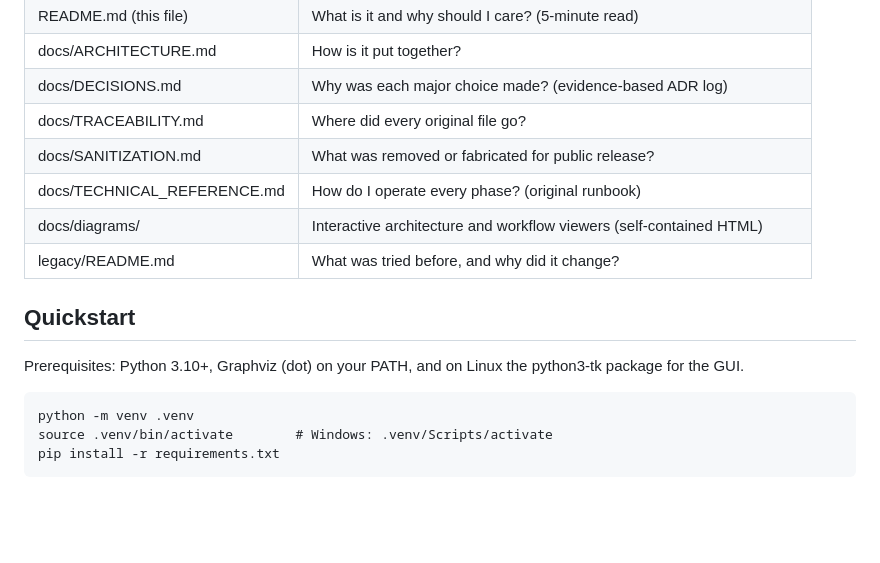
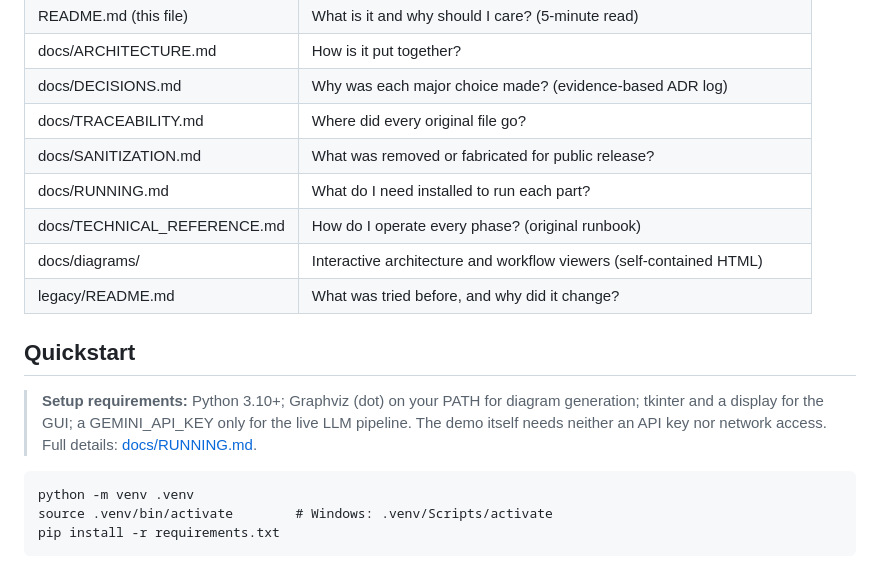
Before and after one commit to roguehunter7/network-survey-automation, a Markdown page: README.md, the part around the change. Rendered like a GitHub page; blank space fills up the shorter version.

Commit message:
Add docs/RUNNING.md and a setup-requirements box in the README

```diff
--- a/README.md
+++ b/README.md
@@ -155,14 +155,17 @@ Start with the workbook if you want the full guided tour.
 | docs/DECISIONS.md | Why was each major choice made? (evidence-based ADR log) |
 | docs/TRACEABILITY.md | Where did every original file go? |
 | docs/SANITIZATION.md | What was removed or fabricated for public release? |
+| docs/RUNNING.md | What do I need installed to run each part? |
 | docs/TECHNICAL_REFERENCE.md | How do I operate every phase? (original runbook) |
 | docs/diagrams/ | Interactive architecture and workflow viewers (self-contained HTML) |
 | legacy/README.md | What was tried before, and why did it change? |
 
 ## Quickstart
 
-Prerequisites: Python 3.10+, Graphviz (dot) on your PATH, and on Linux the python3-tk
-package for the GUI.
+> **Setup requirements:** Python 3.10+; Graphviz (dot) on your PATH for diagram
+> generation; tkinter and a display for the GUI; a GEMINI_API_KEY only for the live LLM
+> pipeline. The demo itself needs neither an API key nor network access. Full details:
+> [docs/RUNNING.md](docs/RUNNING.md).
 
     python -m venv .venv
     source .venv/bin/activate        # Windows: .venv/Scripts/activate
```
Also changed, not shown: docs/RUNNING.md (added, +112 -0 lines).
